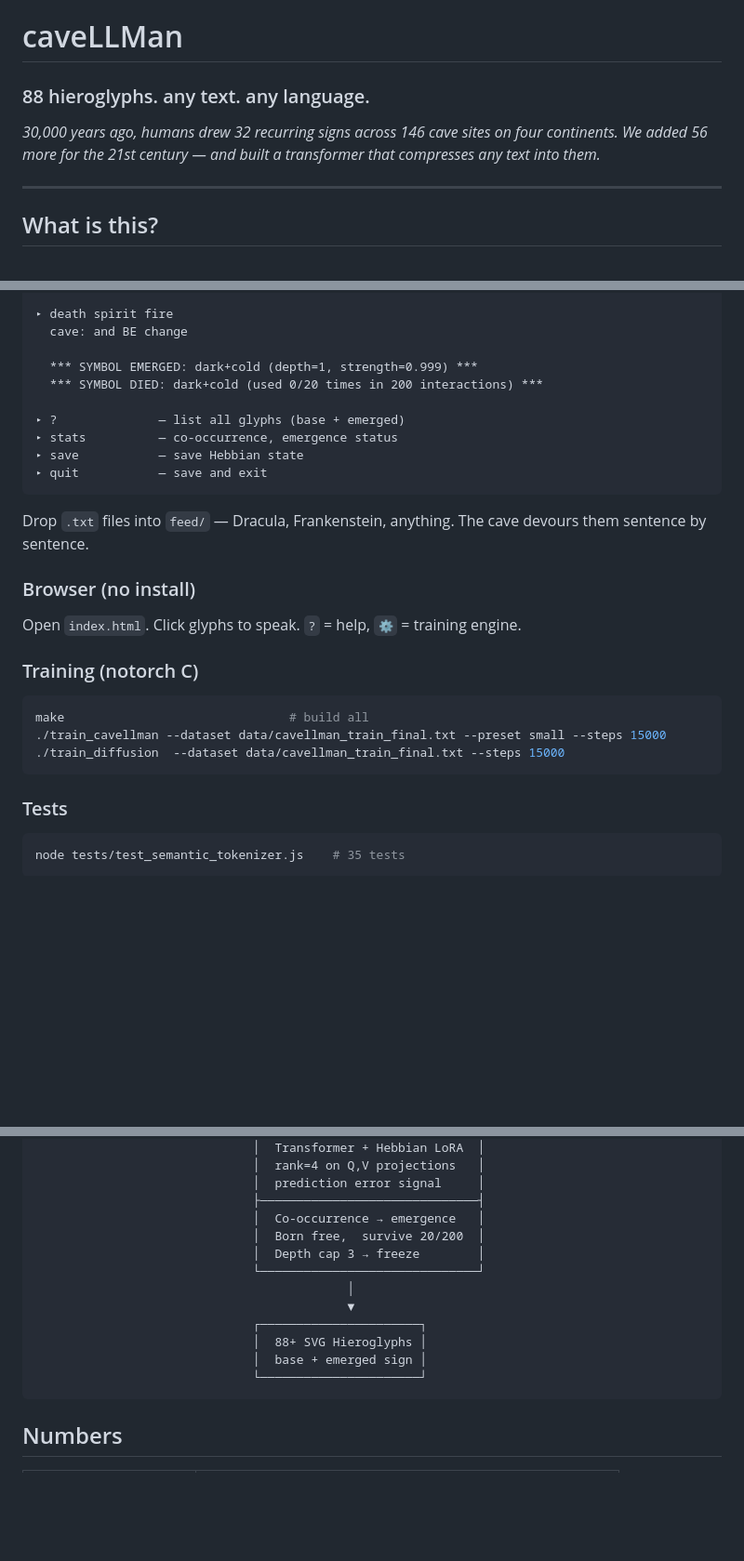
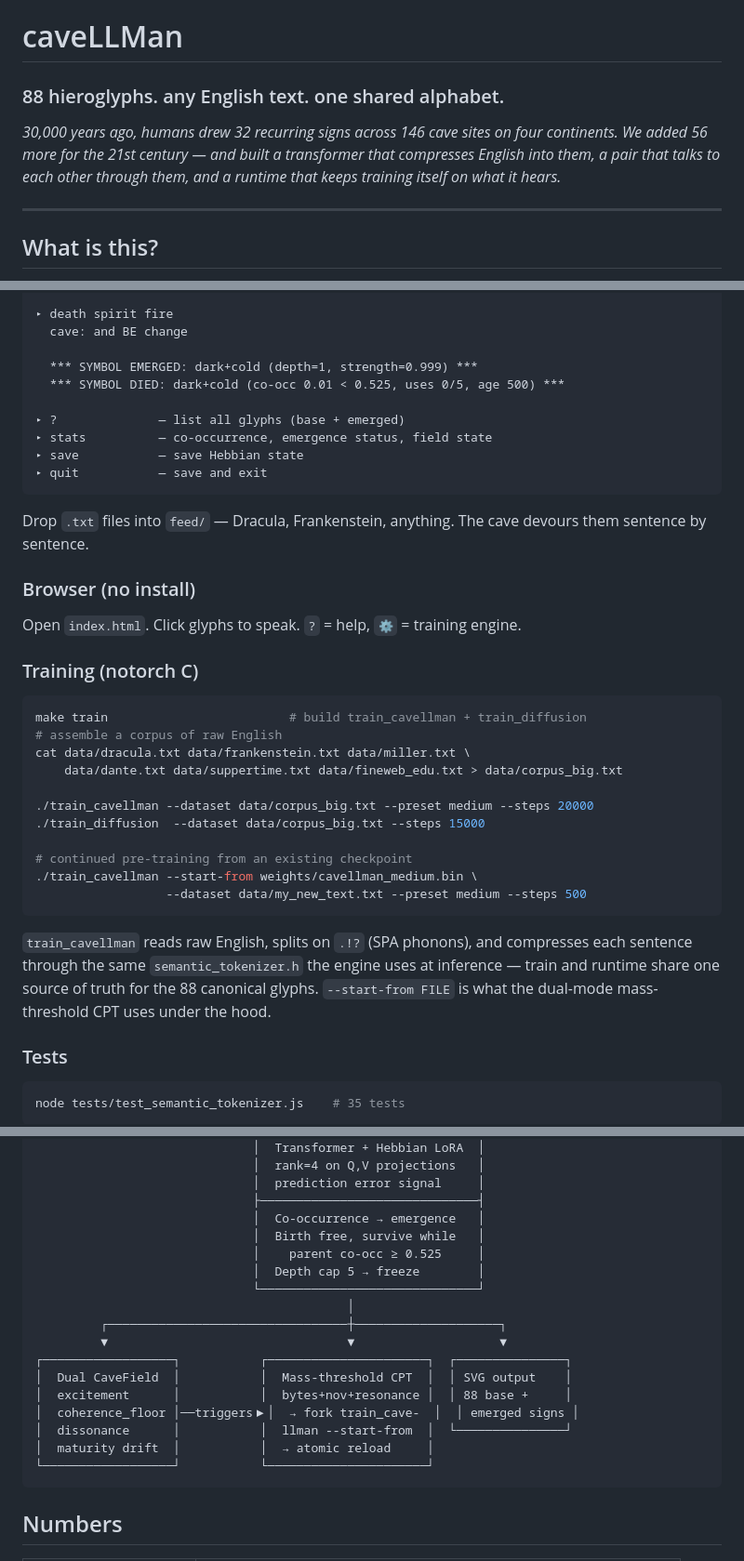
Before and after one commit to ariannamethod/caveLLMan, a Markdown page: README.md, 3 parts joined by grey strips. Shown at 93% size. GitHub-like rendering; blank space fills up the shorter version.

````diff
--- a/README.md
+++ b/README.md
@@ -1,8 +1,8 @@
 # caveLLMan
 
-### 88 hieroglyphs. any text. any language.
+### 88 hieroglyphs. any English text. one shared alphabet.
 
-*30,000 years ago, humans drew 32 recurring signs across 146 cave sites on four continents. We added 56 more for the 21st century — and built a transformer that compresses any text into them.*
+*30,000 years ago, humans drew 32 recurring signs across 146 cave sites on four continents. We added 56 more for the 21st century — and built a transformer that compresses English into them, a pair that talks to each other through them, and a runtime that keeps training itself on what it hears.*
 
 ---
 
@@ -263,10 +283,10 @@ make cavellman                     # build with BLAS + pthreads
   cave: and BE change
 
   *** SYMBOL EMERGED: dark+cold (depth=1, strength=0.999) ***
-  *** SYMBOL DIED: dark+cold (used 0/20 times in 200 interactions) ***
+  *** SYMBOL DIED: dark+cold (co-occ 0.01 < 0.525, uses 0/5, age 500) ***
 
 ▸ ?              — list all glyphs (base + emerged)
-▸ stats          — co-occurrence, emergence status
+▸ stats          — co-occurrence, emergence status, field state
 ▸ save           — save Hebbian state
 ▸ quit           — save and exit
 ```
@@ -280,10 +300,20 @@ Open `index.html`. Click glyphs to speak. `?` = help, `⚙` = training engine.
 ### Training (notorch C)
 
 ```bash
-make                               # build all
-./train_cavellman --dataset data/cavellman_train_final.txt --preset small --steps 15000
-./train_diffusion  --dataset data/cavellman_train_final.txt --steps 15000
+make train                         # build train_cavellman + train_diffusion
+# assemble a corpus of raw English
+cat data/dracula.txt data/frankenstein.txt data/miller.txt \
+    data/dante.txt data/suppertime.txt data/fineweb_edu.txt > data/corpus_big.txt
+
+./train_cavellman --dataset data/corpus_big.txt --preset medium --steps 20000
+./train_diffusion  --dataset data/corpus_big.txt --steps 15000
+
+# continued pre-training from an existing checkpoint
+./train_cavellman --start-from weights/cavellman_medium.bin \
+                  --dataset data/my_new_text.txt --preset medium --steps 500
 ```
+
+`train_cavellman` reads raw English, splits on `.!?` (SPA phonons), and compresses each sentence through the same `semantic_tokenizer.h` the engine uses at inference — train and runtime share one source of truth for the 88 canonical glyphs. `--start-from FILE` is what the dual-mode mass-threshold CPT uses under the hood.
 
 ### Tests
 
@@ -311,15 +341,20 @@ node tests/test_semantic_tokenizer.js    # 35 tests
                               │  prediction error signal     │
                               ├──────────────────────────────┤
                               │  Co-occurrence → emergence   │
-                              │  Born free,  survive 20/200  │
-                              │  Depth cap 3 → freeze        │
+                              │  Birth free, survive while   │
+                              │    parent co-occ ≥ 0.525     │
+                              │  Depth cap 5 → freeze        │
                               └──────────────────────────────┘
                                            │
-                                           ▼
-                              ┌──────────────────────┐
-                              │  88+ SVG Hieroglyphs │
-                              │  base + emerged sign │
-                              └──────────────────────┘
+         ┌─────────────────────────────────┼────────────────────┐
+         ▼                                 ▼                    ▼
+┌──────────────────┐           ┌──────────────────────┐  ┌───────────────┐
+│  Dual CaveField  │           │  Mass-threshold CPT  │  │ SVG output    │
+│  excitement      │           │  bytes+nov+resonance │  │ 88 base +     │
+│  coherence_floor │──triggers▶│  → fork train_cave-  │  │ emerged signs │
+│  dissonance      │           │  llman --start-from  │  └───────────────┘
+│  maturity drift  │           │  → atomic reload     │
+└──────────────────┘           └──────────────────────┘
 ```
 
 ## Numbers
````
Also changed, not shown: other parts of README.md (+30 -4 lines).
